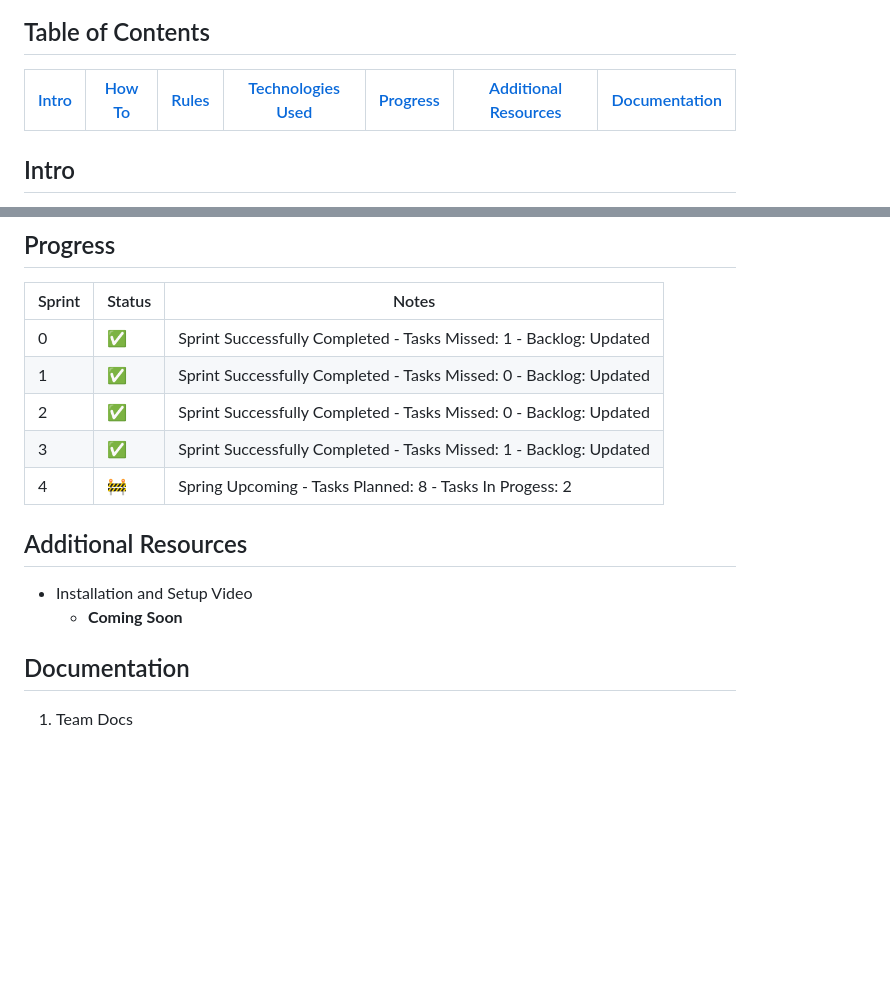
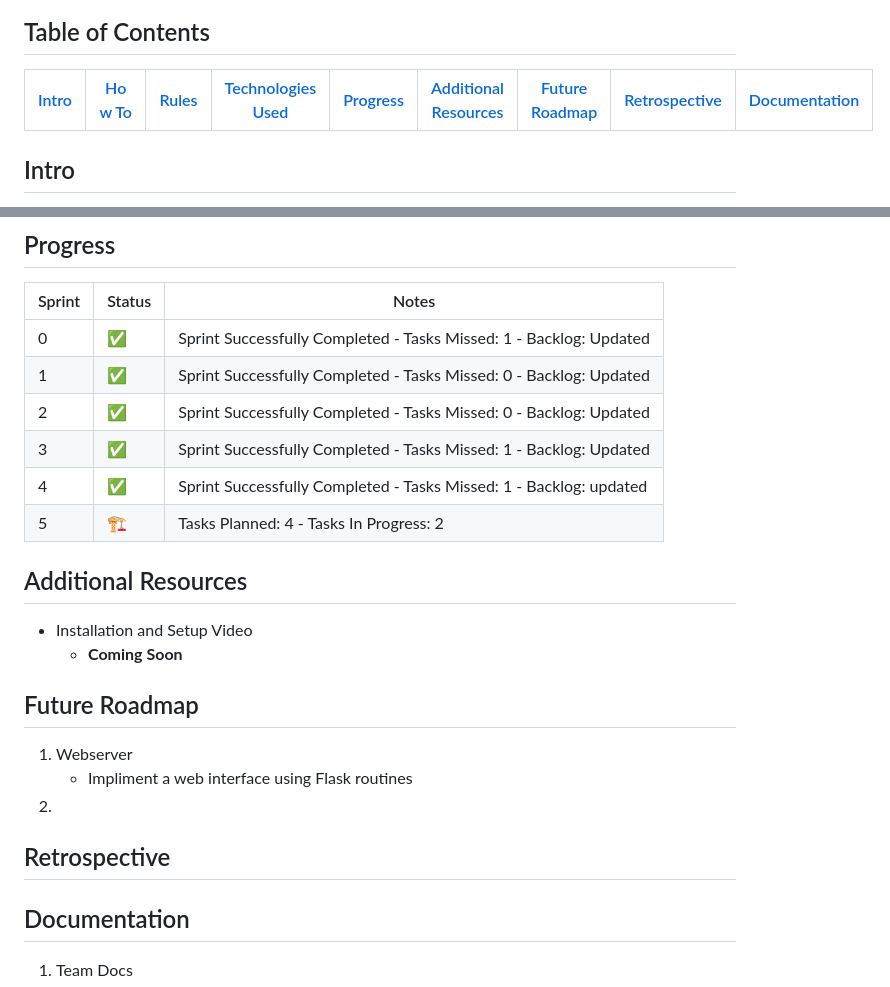
Before and after one commit to GraysonMor31/Treasure-Hunt, a Markdown page: README.md, 2 parts joined by grey strips. Drawn GitHub-style; blank space fills up the shorter version.

```diff
--- a/README.md
+++ b/README.md
@@ -7,8 +7,8 @@
 
 ## Table of Contents
 
-| [Intro](#Intro) | [How To](#How-To) | [Rules](#Rules) | [Technologies Used](#Technologies-Used) | [Progress](#Progress) | [Additional Resources](#Additional-Resources) | [Documentation](#Documentation) |
-|-----------------|-------------------|-----------------|-----------------------------------------|-----------------------------------------------|-----------------------|-----------------------|
+| [Intro](#Intro) | [How To](#How-To) | [Rules](#Rules) | [Technologies Used](#Technologies-Used) | [Progress](#Progress) | [Additional Resources](#Additional-Resources) | [Future Roadmap](#Future-Roadmap)| [Retrospective](#Retrospective) |[Documentation](#Documentation) |
+|-----------------|-------------------|-----------------|-----------------------------------------|-----------------------------------------------|-----------------------|-----------------------|------------------|------------------|
 
 ## Intro
 This is a simple strategy based game that includes elements of Chess and a Choose your Own Adventure RPG. The objective is simple be the first to find the treasure hidden on the map, but be warned there is more to it than just moving in straight lines. Think out your moves, predict other players moves, and use anything available to you to achieve victory (kill/hurt each-other). The game utilizes socket programming in Python to allow for multiplayer capabilities this includes playing with others, a broadcast based game chat, and more. The game is played through a locally ran terminal instance on each players machine. (Don't worry the code and server will handle all of that). You play by either selecting move or attack. To move, type "move <direction>" in to the CLI/terminal, directions in include N/S/E/W/NE/NW/SE/SW and work just like a compass on a map, N (North) is up, S (South) is down, and so forth (really playing into this whole pirate thing.
@@ -83,11 +83,19 @@ python3 client.py -i <host-ip-address> -p <port> -u <username>
 | 1 | :white_check_mark: | Sprint Successfully Completed - Tasks Missed: 0 - Backlog: Updated |
 | 2 | :white_check_mark: | Sprint Successfully Completed - Tasks Missed: 0 - Backlog: Updated |
 | 3 | :white_check_mark: | Sprint Successfully Completed - Tasks Missed: 1 - Backlog: Updated |
-| 4 | :construction: | Spring Upcoming - Tasks Planned: 8 - Tasks In Progess: 2 |
+| 4 | :white_check_mark: | Sprint Successfully Completed - Tasks Missed: 1 - Backlog: updated |
+| 5 | :building_construction: | Tasks Planned: 4 - Tasks In Progress: 2 |
 
 ## Additional Resources
 * Installation and Setup Video
   * **Coming Soon**
+
+## Future Roadmap
+1. Webserver
+   * Impliment a web interface using Flask routines
+2.
+
+## Retrospective
 
 ## Documentation
 1. Team Docs
```
